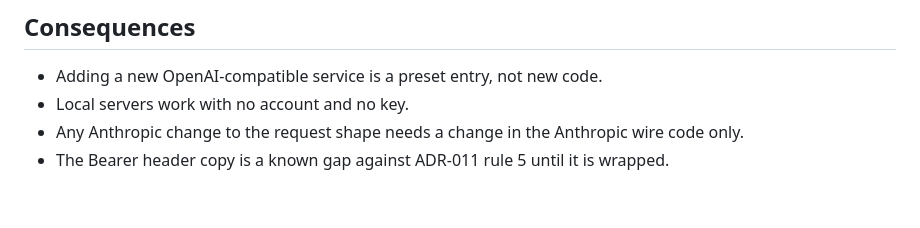
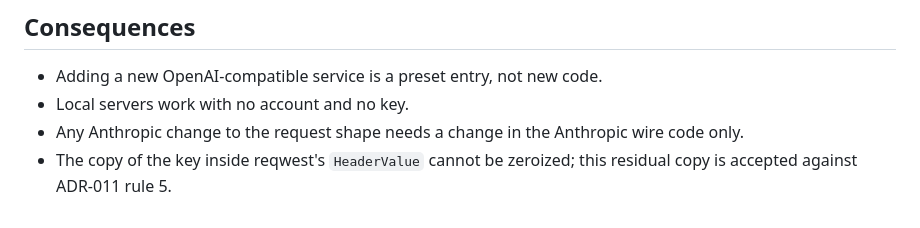
Before and after one commit to akshit-bansal11/flick-root, a Markdown page: docs/adr/ADR-006-providers.md, the part around the change. GitHub-like rendering.

```diff
--- a/docs/adr/ADR-006-providers.md
+++ b/docs/adr/ADR-006-providers.md
@@ -37,4 +37,4 @@ In v0.0.1:
 - Adding a new OpenAI-compatible service is a preset entry, not new code.
 - Local servers work with no account and no key.
 - Any Anthropic change to the request shape needs a change in the Anthropic wire code only.
-- The Bearer header copy is a known gap against ADR-011 rule 5 until it is wrapped.
+- The copy of the key inside reqwest's `HeaderValue` cannot be zeroized; this residual copy is accepted against ADR-011 rule 5.
```
Also changed, not shown: docs/adr/ADR-011-secret-security.md (+1 -1 lines), docs/followups.md (+5 -0 lines).
